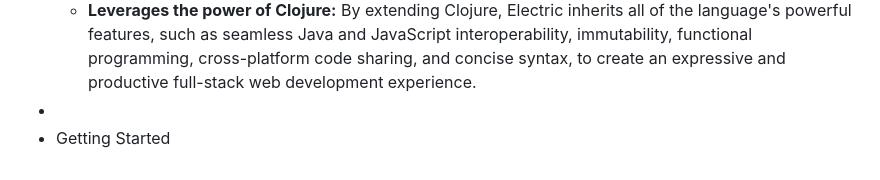
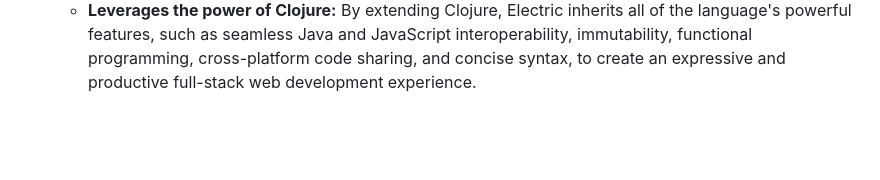
Before and after one commit to hyperfiddle/hyperfiddle.github.io, a Markdown page: pages/Electric Clojure.md, the part around the change. GitHub-like rendering; blank space fills up the shorter version.

Commit message:
Auto saved by Logseq

```diff
--- a/pages/Electric Clojure.md
+++ b/pages/Electric Clojure.md
@@ -15,5 +15,3 @@
 	- **Fully Reactive**: Electric integrates reactivity directly into the programming language itself. Reactive-if, reactive-for, reactive try/catch. When everything is reactive, it feels like nothing is reactive. No observables! No async types! De-load your mind and focus on writing clean and concise code.
 	- **Multiplayer-native:** Develop real-time multiplayer applications without any extra effort. The Electric reactivity graph can contain shared server state, which means that every application is automatically multiplayer-enabled, requiring no additional lines of code.
 	- **Leverages the power of Clojure:** By extending Clojure, Electric inherits all of the language's powerful features, such as seamless Java and JavaScript interoperability, immutability, functional programming, cross-platform code sharing, and concise syntax, to create an expressive and productive full-stack web development experience.
--
-- Getting Started
```
